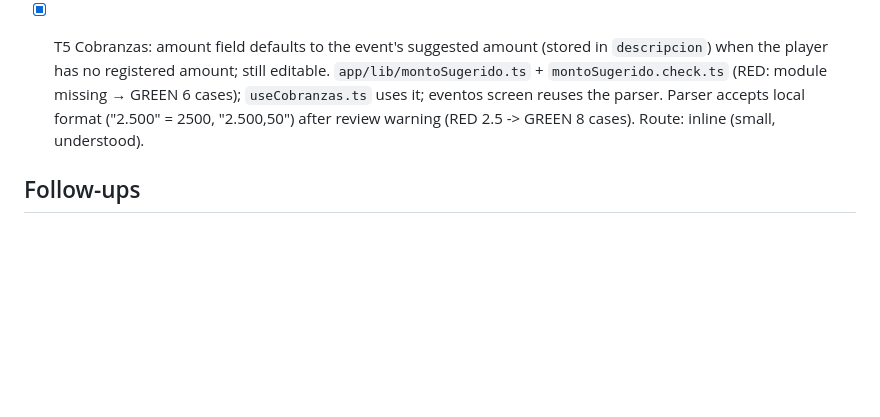
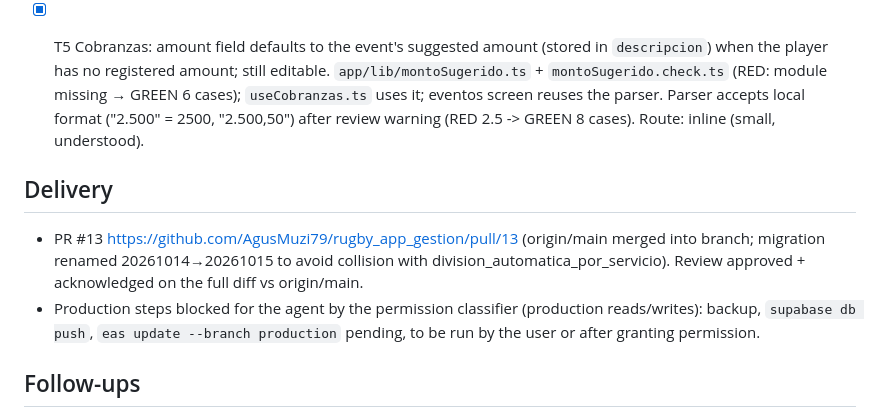
Before and after one commit to AgusMuzi79/rugby_app_gestion, a Markdown page: odd/tasks/manager-eventos-viaje-tercer-tiempo.md, the part around the change. Drawn GitHub-style; blank space fills up the shorter version.

Commit message:
docs(odd): record PR and pending production steps

```diff
--- a/odd/tasks/manager-eventos-viaje-tercer-tiempo.md
+++ b/odd/tasks/manager-eventos-viaje-tercer-tiempo.md
@@ -24,6 +24,10 @@ Managers run trips and third halves for their own team; Subcomisión only needs
 - [x] T4 Review advisories (user asked to fix them): manager UPDATE limited to closing (trigger guard: only estado activo→cerrado); useEventos error state for profile load + loading never stuck without session; SQL scenario test `supabase/tests/eventos_financieros_manager_rls.sql` (Docker, RED before GREEN). Route: delegated writer (3+ non-trivial files).
 - [x] T5 Cobranzas: amount field defaults to the event's suggested amount (stored in `descripcion`) when the player has no registered amount; still editable. `app/lib/montoSugerido.ts` + `montoSugerido.check.ts` (RED: module missing → GREEN 6 cases); `useCobranzas.ts` uses it; eventos screen reuses the parser. Parser accepts local format ("2.500" = 2500, "2.500,50") after review warning (RED 2.5 -> GREEN 8 cases). Route: inline (small, understood).
 
+## Delivery
+- PR #13 https://github.com/AgusMuzi79/rugby_app_gestion/pull/13 (origin/main merged into branch; migration renamed 20261014→20261015 to avoid collision with division_automatica_por_servicio). Review approved + acknowledged on the full diff vs origin/main.
+- Production steps blocked for the agent by the permission classifier (production reads/writes): backup, `supabase db push`, `eas update --branch production` pending, to be run by the user or after granting permission.
+
 ## Follow-ups
 - Apply migration to production (pending user approval; run backup first).
 - Ship mobile change via OTA/build when the user decides.
```
